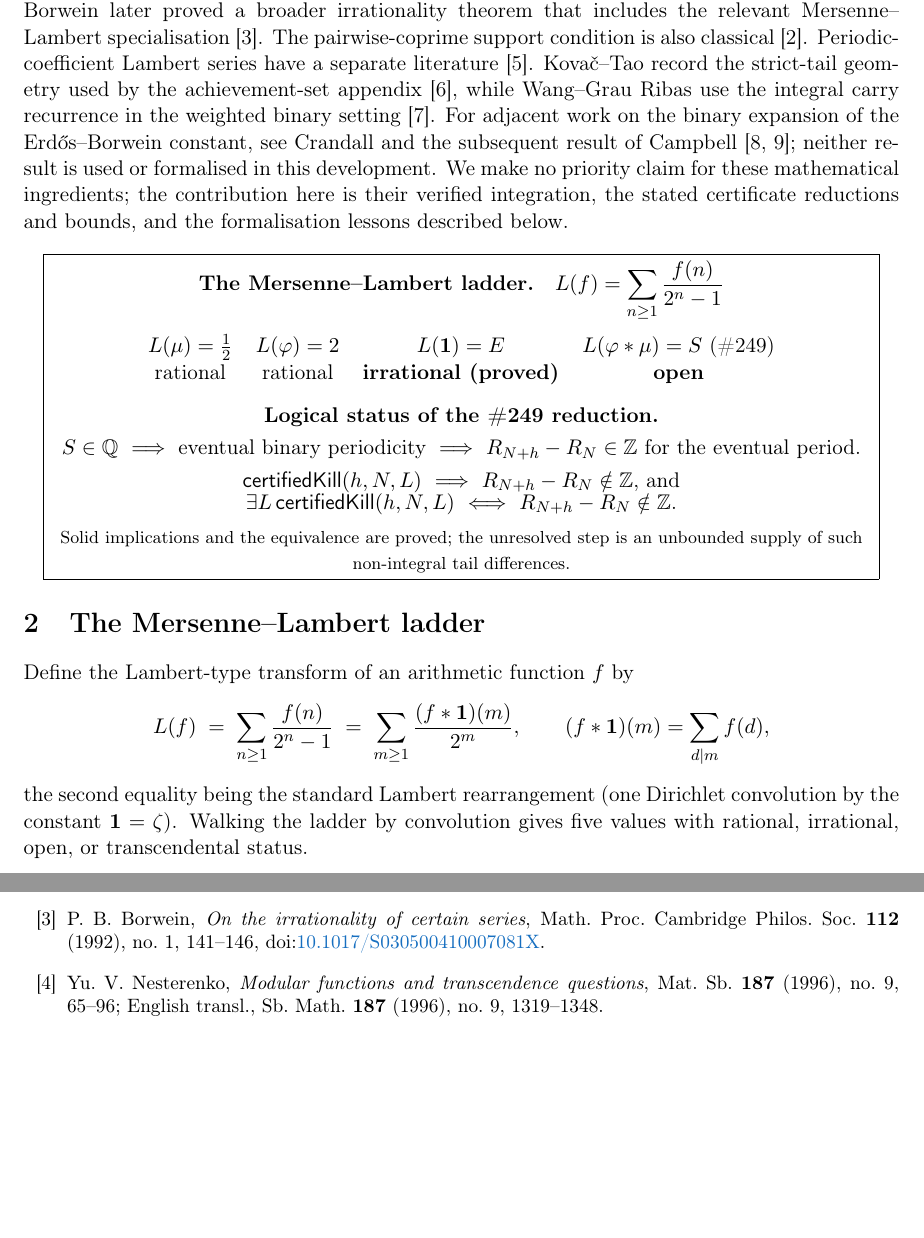
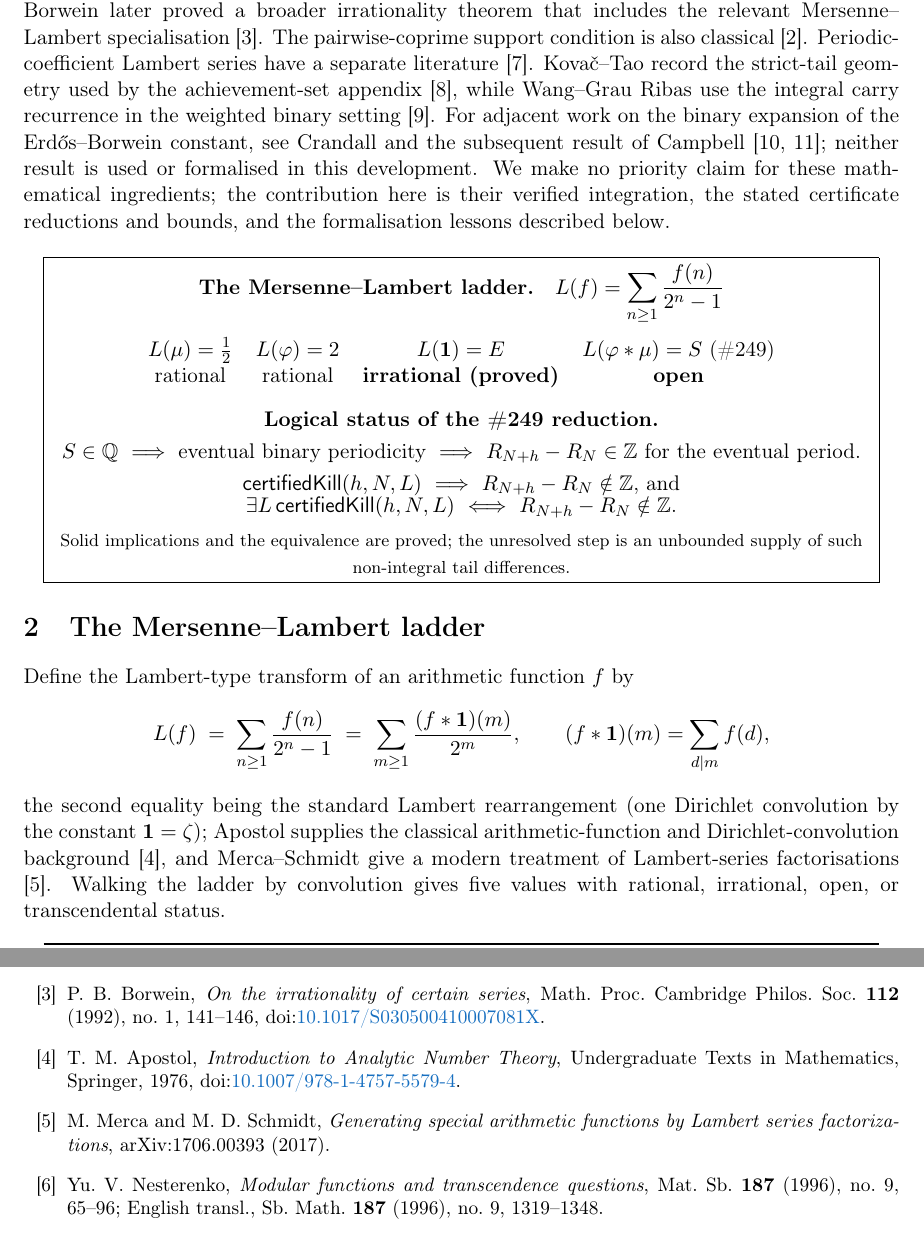
Before and after one commit to wcook04/plectis-lean-erdos249-257, a LaTeX paper (paper/erdos249-257-exposition.tex): two parts of pages 2 and 14 of 14, joined at a grey line, cut so that both start at the same text, the shorter picture padded with empty space. Compiled offline with pdfLaTeX.

Commit message:
Credit classical Lambert-series foundations

```diff
--- a/paper/erdos249-257-exposition.tex
+++ b/paper/erdos249-257-exposition.tex
@@ -172,8 +172,11 @@ L(f)\;=\;\sum_{n\ge1}\frac{f(n)}{2^n-1}\;=\;\sum_{m\ge1}\frac{(f*\mathbf 1)(m)}{
 \qquad (f*\mathbf 1)(m)=\sum_{d\mid m} f(d),
 \]
 the second equality being the standard Lambert rearrangement (one Dirichlet
-convolution by the constant $\mathbf 1=\zeta$). Walking the ladder by convolution
-gives five values with rational, irrational, open, or transcendental status.
+convolution by the constant $\mathbf 1=\zeta$); Apostol supplies the classical
+arithmetic-function and Dirichlet-convolution background~\cite{apostol}, and
+Merca--Schmidt give a modern treatment of Lambert-series factorisations
+~\cite{mercaschmidt}. Walking the ladder by convolution gives five values with
+rational, irrational, open, or transcendental status.
 
 \begin{center}
 \begin{tabular}{@{}llll@{}}
@@ -1053,6 +1058,11 @@ greedy membership criterion & \lrefx{GreedyAchievementSet.lean}{738}{mem_mersenn
 \bibitem{borwein1992} P.~B. Borwein, \emph{On the irrationality of certain series},
   Math. Proc. Cambridge Philos. Soc. \textbf{112} (1992), no.~1, 141--146,
   doi:\href{https://doi.org/10.1017/S030500410007081X}{10.1017/S030500410007081X}.
+\bibitem{apostol} T.~M. Apostol, \emph{Introduction to Analytic Number Theory},
+  Undergraduate Texts in Mathematics, Springer, 1976,
+  doi:\href{https://doi.org/10.1007/978-1-4757-5579-4}{10.1007/978-1-4757-5579-4}.
+\bibitem{mercaschmidt} M.~Merca and M.~D. Schmidt, \emph{Generating special arithmetic
+  functions by Lambert series factorizations}, arXiv:1706.00393 (2017).
 \bibitem{nesterenko} Yu.~V. Nesterenko, \emph{Modular functions and transcendence questions},
   Mat. Sb. \textbf{187} (1996), no.~9, 65--96; English transl., Sb. Math. \textbf{187} (1996), no.~9, 1319--1348.
 \bibitem{lucatachiya} F.~Luca and Y.~Tachiya, \emph{Irrationality of Lambert series associated
```
Also changed, not shown: erdos249-257-exposition.pdf, paper/erdos249-257-exposition.tex (12 more changed lines), 1 other file.
